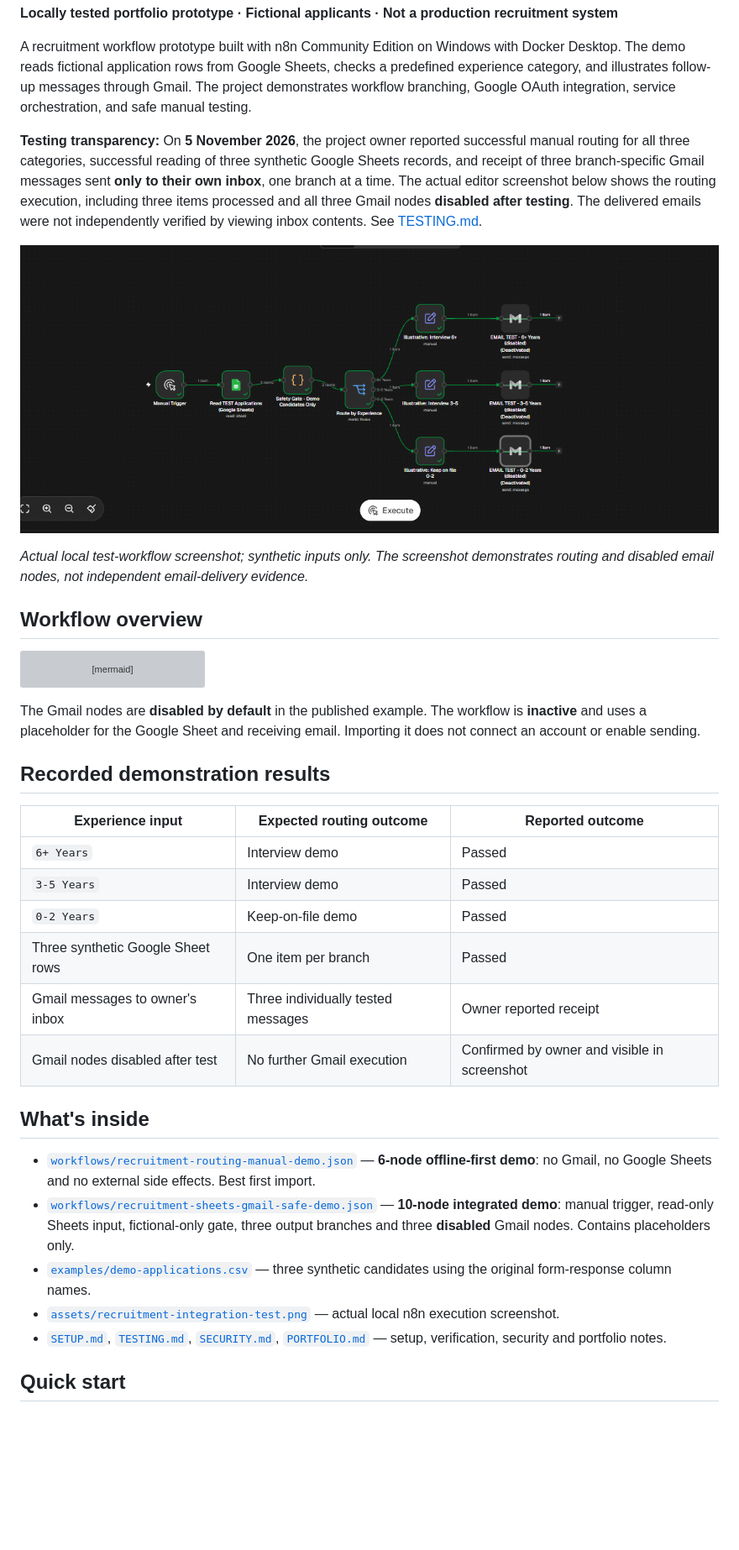
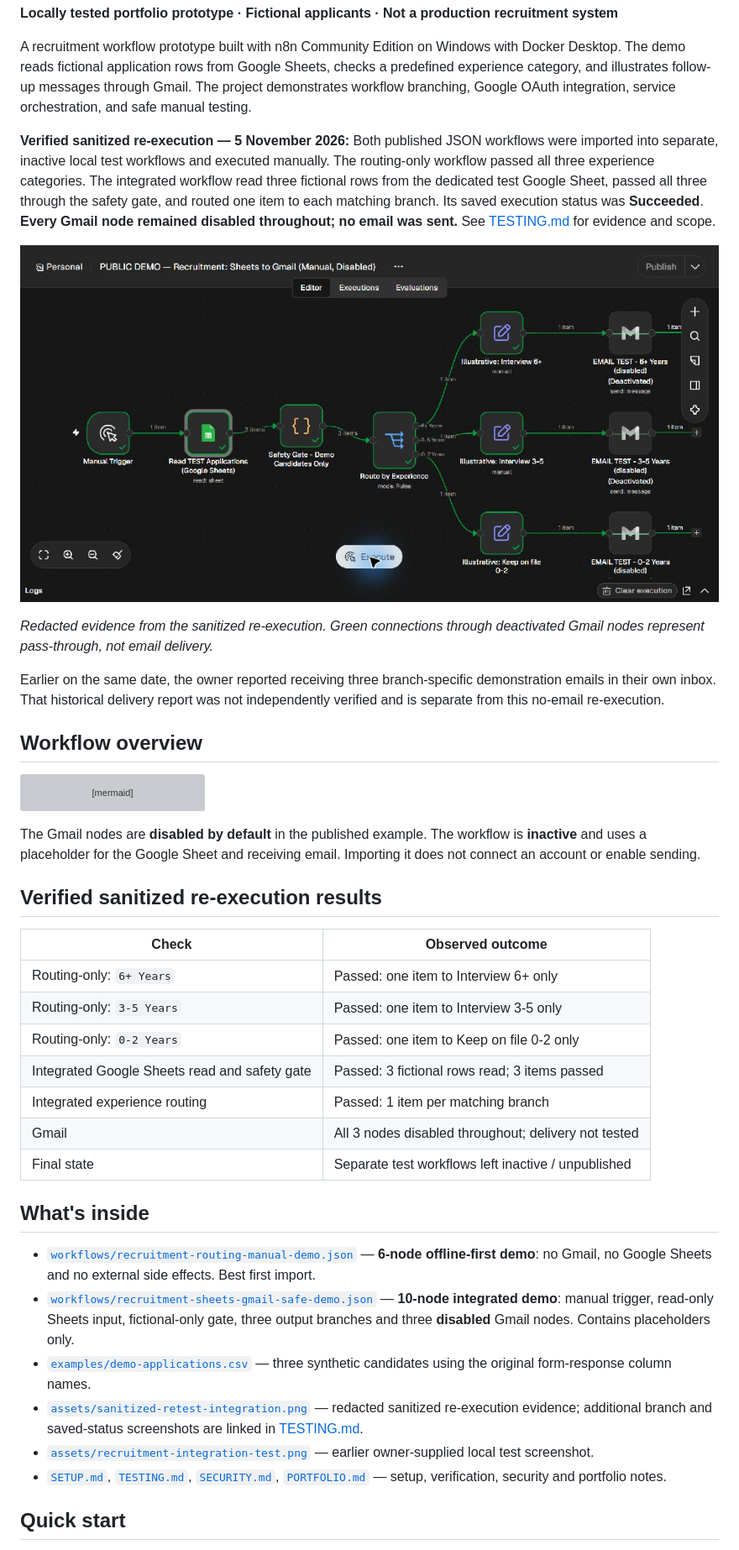
Before and after one commit to jasperosas/recruitment-automation-n8n-portfolio, a Markdown page: README.md, the part around one of its changes. Shown at 84% size. Drawn GitHub-style; pictures changed too: assets/sanitized-retest-integration.png (added); blank space fills up the shorter version; grey boxes are pictures that could not be loaded.

Commit message:
Document verified sanitized n8n re-execution with redacted evidence

```diff
--- a/README.md
+++ b/README.md
@@ -4,11 +4,13 @@
 
 A recruitment workflow prototype built with n8n Community Edition on Windows with Docker Desktop. The demo reads fictional application rows from Google Sheets, checks a predefined experience category, and illustrates follow-up messages through Gmail. The project demonstrates workflow branching, Google OAuth integration, service orchestration, and safe manual testing.
 
-**Testing transparency:** On **5 November 2026**, the project owner reported successful manual routing for all three categories, successful reading of three synthetic Google Sheets records, and receipt of three branch-specific Gmail messages sent **only to their own inbox**, one branch at a time. The actual editor screenshot below shows the routing execution, including three items processed and all three Gmail nodes **disabled after testing**. The delivered emails were not independently verified by viewing inbox contents. See [TESTING.md](TESTING.md).
+**Verified sanitized re-execution — 5 November 2026:** Both published JSON workflows were imported into separate, inactive local test workflows and executed manually. The routing-only workflow passed all three experience categories. The integrated workflow read three fictional rows from the dedicated test Google Sheet, passed all three through the safety gate, and routed one item to each matching branch. Its saved execution status was **Succeeded**. **Every Gmail node remained disabled throughout; no email was sent.** See [TESTING.md](TESTING.md) for evidence and scope.
 
-![Actual n8n routing execution showing three test branches and deactivated Gmail nodes](assets/recruitment-integration-test.png)
+![Sanitized integrated workflow re-execution with three fictional rows and all Gmail nodes deactivated](assets/sanitized-retest-integration.png)
 
-*Actual local test-workflow screenshot; synthetic inputs only. The screenshot demonstrates routing and disabled email nodes, not independent email-delivery evidence.*
+*Redacted evidence from the sanitized re-execution. Green connections through deactivated Gmail nodes represent pass-through, not email delivery.*
+
+Earlier on the same date, the owner reported receiving three branch-specific demonstration emails in their own inbox. That historical delivery report was not independently verified and is separate from this no-email re-execution.
 
 ## Workflow overview
 
@@ -27,23 +29,25 @@ flowchart TD
 
 The Gmail nodes are **disabled by default** in the published example. The workflow is **inactive** and uses a placeholder for the Google Sheet and receiving email. Importing it does not connect an account or enable sending.
 
-## Recorded demonstration results
+## Verified sanitized re-execution results
 
-| Experience input | Expected routing outcome | Reported outcome |
-| --- | --- | --- |
-| `6+ Years` | Interview demo | Passed |
-| `3-5 Years` | Interview demo | Passed |
-| `0-2 Years` | Keep-on-file demo | Passed |
-| Three synthetic Google Sheet rows | One item per branch | Passed |
-| Gmail messages to owner's inbox | Three individually tested messages | Owner reported receipt |
-| Gmail nodes disabled after test | No further Gmail execution | Confirmed by owner and visible in screenshot |
+| Check | Observed outcome |
+| --- | --- |
+| Routing-only: `6+ Years` | Passed: one item to Interview 6+ only |
+| Routing-only: `3-5 Years` | Passed: one item to Interview 3-5 only |
+| Routing-only: `0-2 Years` | Passed: one item to Keep on file 0-2 only |
+| Integrated Google Sheets read and safety gate | Passed: 3 fictional rows read; 3 items passed |
+| Integrated experience routing | Passed: 1 item per matching branch |
+| Gmail | All 3 nodes disabled throughout; delivery not tested |
+| Final state | Separate test workflows left inactive / unpublished |
 
 ## What's inside
 
 - [`workflows/recruitment-routing-manual-demo.json`](workflows/recruitment-routing-manual-demo.json) — **6-node offline-first demo**: no Gmail, no Google Sheets and no external side effects. Best first import.
 - [`workflows/recruitment-sheets-gmail-safe-demo.json`](workflows/recruitment-sheets-gmail-safe-demo.json) — **10-node integrated demo**: manual trigger, read-only Sheets input, fictional-only gate, three output branches and three **disabled** Gmail nodes. Contains placeholders only.
 - [`examples/demo-applications.csv`](examples/demo-applications.csv) — three synthetic candidates using the original form-response column names.
-- [`assets/recruitment-integration-test.png`](assets/recruitment-integration-test.png) — actual local n8n execution screenshot.
+- [`assets/sanitized-retest-integration.png`](assets/sanitized-retest-integration.png) — redacted sanitized re-execution evidence; additional branch and saved-status screenshots are linked in [TESTING.md](TESTING.md).
+- [`assets/recruitment-integration-test.png`](assets/recruitment-integration-test.png) — earlier owner-supplied local test screenshot.
 - [`SETUP.md`](SETUP.md), [`TESTING.md`](TESTING.md), [`SECURITY.md`](SECURITY.md), [`PORTFOLIO.md`](PORTFOLIO.md) — setup, verification, security and portfolio notes.
 
 ## Quick start
```
Also changed, not shown: other parts of README.md (+2 -2 lines), TESTING.md (+27 -2 lines), assets/sanitized-retest-routing-0-2.png (added), assets/sanitized-retest-routing-3-5.png (added), assets/sanitized-retest-routing-6-plus.png (added), assets/sanitized-retest-succeeded.png (added).
